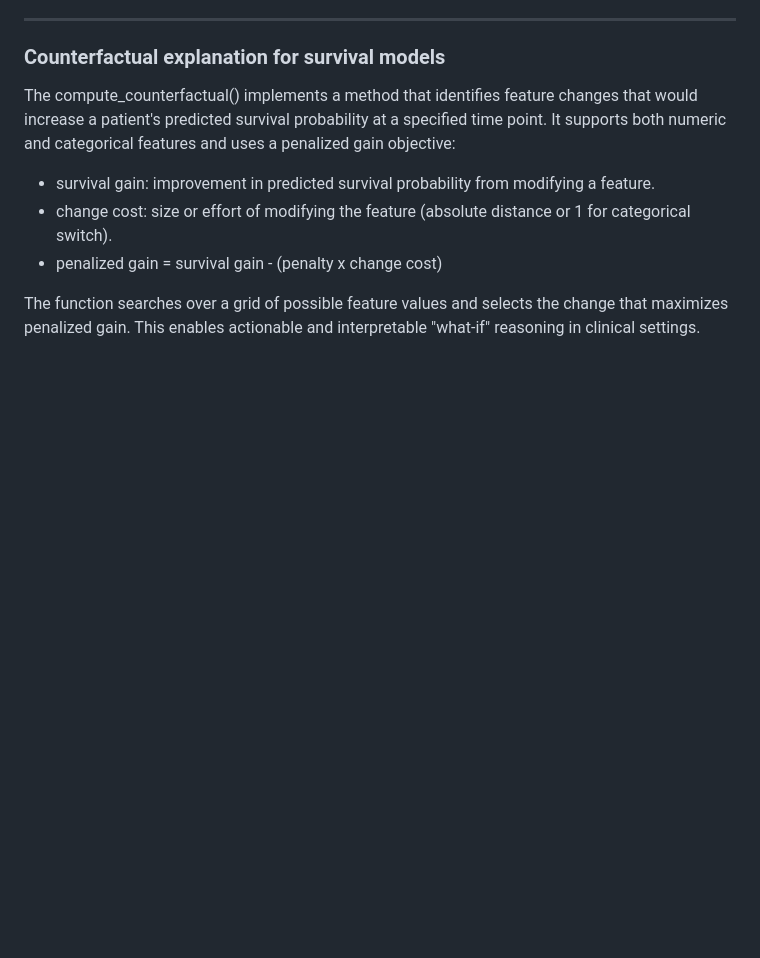
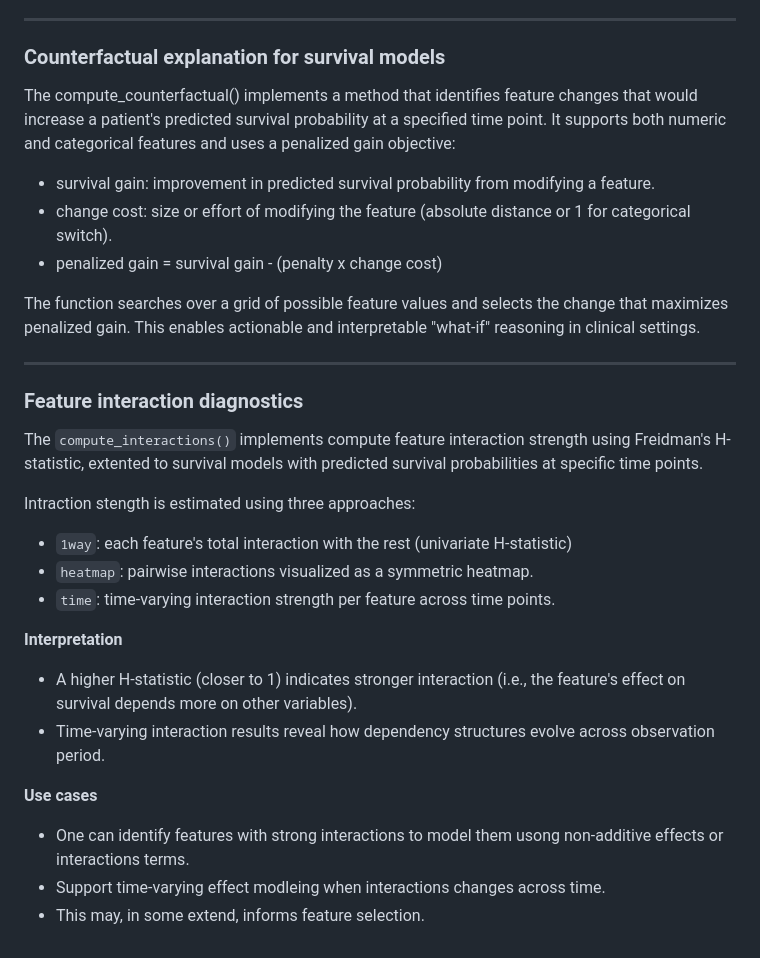
Before and after one commit to ielbadisy/survalis, a Markdown page: README.md, the part around the change. GitHub-like rendering; blank space fills up the shorter version.

Commit message:
doc: add note about feature interaction (H-statistic)

```diff
--- a/README.md
+++ b/README.md
@@ -370,3 +370,27 @@ The compute_counterfactual() implements a method that identifies feature changes
 - penalized gain = survival gain - (penalty x change cost)
 
 The function searches over a grid of possible feature values and selects the change that maximizes penalized gain. This enables actionable and interpretable "what-if" reasoning in clinical settings.
+
+---
+
+### Feature interaction diagnostics
+
+The `compute_interactions()` implements compute feature interaction strength using Freidman's H-statistic, extented to survival models with predicted survival probabilities at specific time points.
+
+Intraction stength is estimated using three approaches:
+
+- `1way`: each feature's total interaction with the rest (univariate H-statistic)
+- `heatmap`: pairwise interactions visualized as a symmetric heatmap.
+- `time`: time-varying interaction strength per feature across time points.
+
+**Interpretation**
+
+- A higher H-statistic (closer to 1) indicates stronger interaction (i.e., the feature's effect on survival depends more on other variables).
+- Time-varying interaction results reveal how dependency structures evolve across observation period.
+
+
+**Use cases**
+
+- One can identify features with strong interactions to model them usong non-additive effects or interactions terms.
+- Support time-varying effect modleing when interactions changes across time.
+- This may, in some extend, informs feature selection.
```
